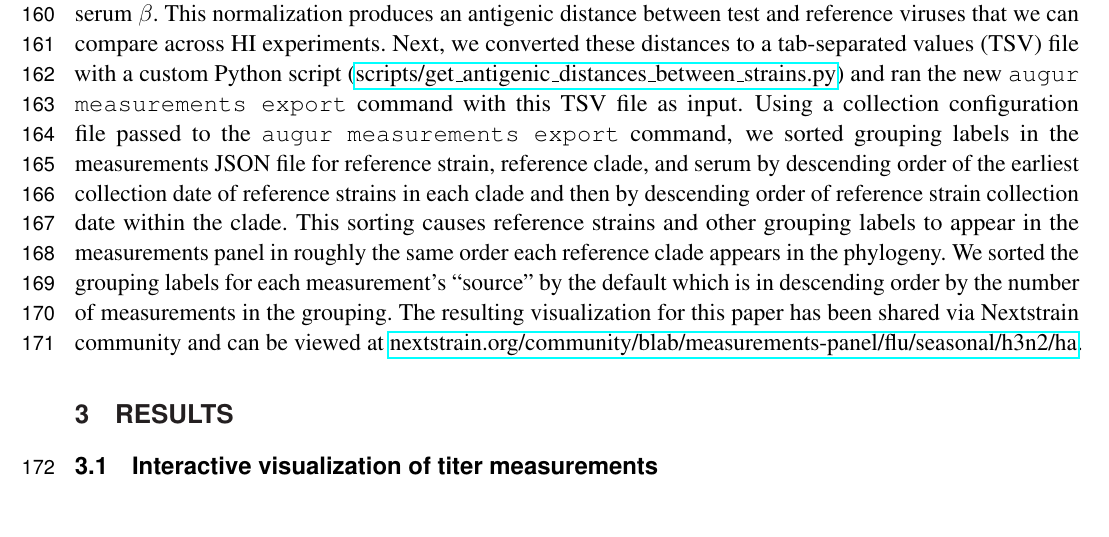
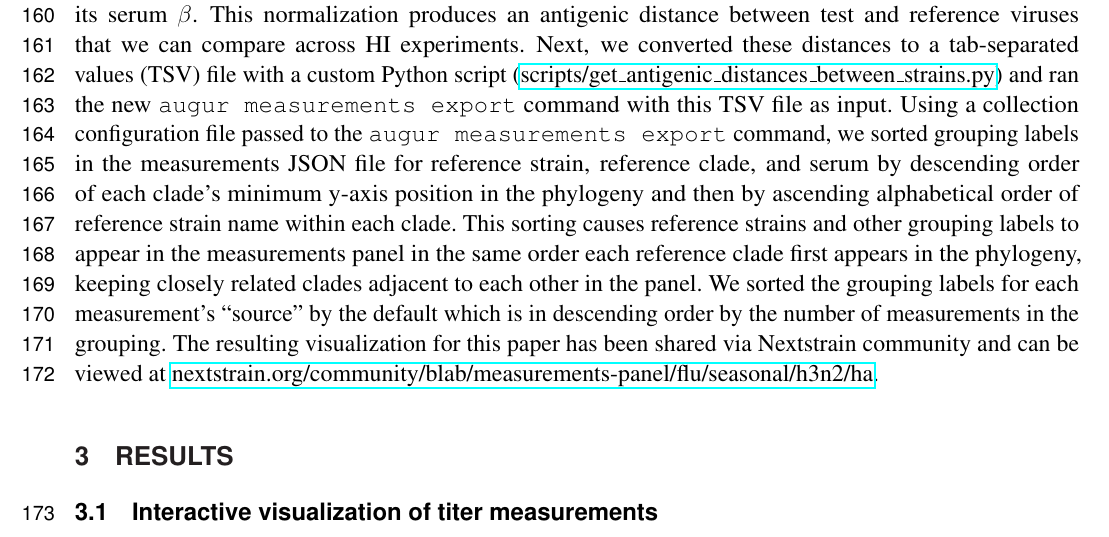
Before and after one commit to blab/measurements-panel, a LaTeX document (manuscript/measurements-panel.tex): part of page 5 of 15, cut so that both start at the same text. Compiled offline with pdfLaTeX.

Commit message:
Update methods to reflect new strain ordering

```diff
--- a/manuscript/measurements-panel.tex
+++ b/manuscript/measurements-panel.tex
@@ -169,8 +169,8 @@ To construct the measurements panel JSON, we first normalized the raw HI titer m
 Normalization $\log_{2}$-transforms raw titer measurements and subtracts the transformed measurement for test virus $a$ and reference serum $\beta$ raised against reference virus $b$ from the corresponding measurement for the reference virus $b$ and its serum $\beta$.
 This normalization produces an antigenic distance between test and reference viruses that we can compare across HI experiments.
 Next, we converted these distances to a tab-separated values (TSV) file with a custom Python script (\href{https://github.com/blab/measurements-panel/blob/4474cf1bbffbc9243330d4331349678f98533a02/scripts/get_antigenic_distances_between_strains.py}{scripts/get\_antigenic\_distances\_between\_strains.py}) and ran the new \texttt{augur measurements export} command with this TSV file as input.
-Using a collection configuration file passed to the \texttt{augur measurements export} command, we sorted grouping labels in the measurements JSON file for reference strain, reference clade, and serum by descending order of the earliest collection date of reference strains in each clade and then by descending order of reference strain collection date within the clade.
-This sorting causes reference strains and other grouping labels to appear in the measurements panel in roughly the same order each reference clade appears in the phylogeny.
+Using a collection configuration file passed to the \texttt{augur measurements export} command, we sorted grouping labels in the measurements JSON file for reference strain, reference clade, and serum by descending order of each clade's minimum y-axis position in the phylogeny and then by ascending alphabetical order of reference strain name within each clade.
+This sorting causes reference strains and other grouping labels to appear in the measurements panel in the same order each reference clade first appears in the phylogeny, keeping closely related clades adjacent to each other in the panel.
 We sorted the grouping labels for each measurement's ``source'' by the default which is in descending order by the number of measurements in the grouping.
 The resulting visualization for this paper has been shared via Nextstrain community and can be viewed at \href{https://nextstrain.org/community/blab/measurements-panel/flu/seasonal/h3n2/ha}{nextstrain.org/community/blab/measurements-panel/flu/seasonal/h3n2/ha}.
 
```
